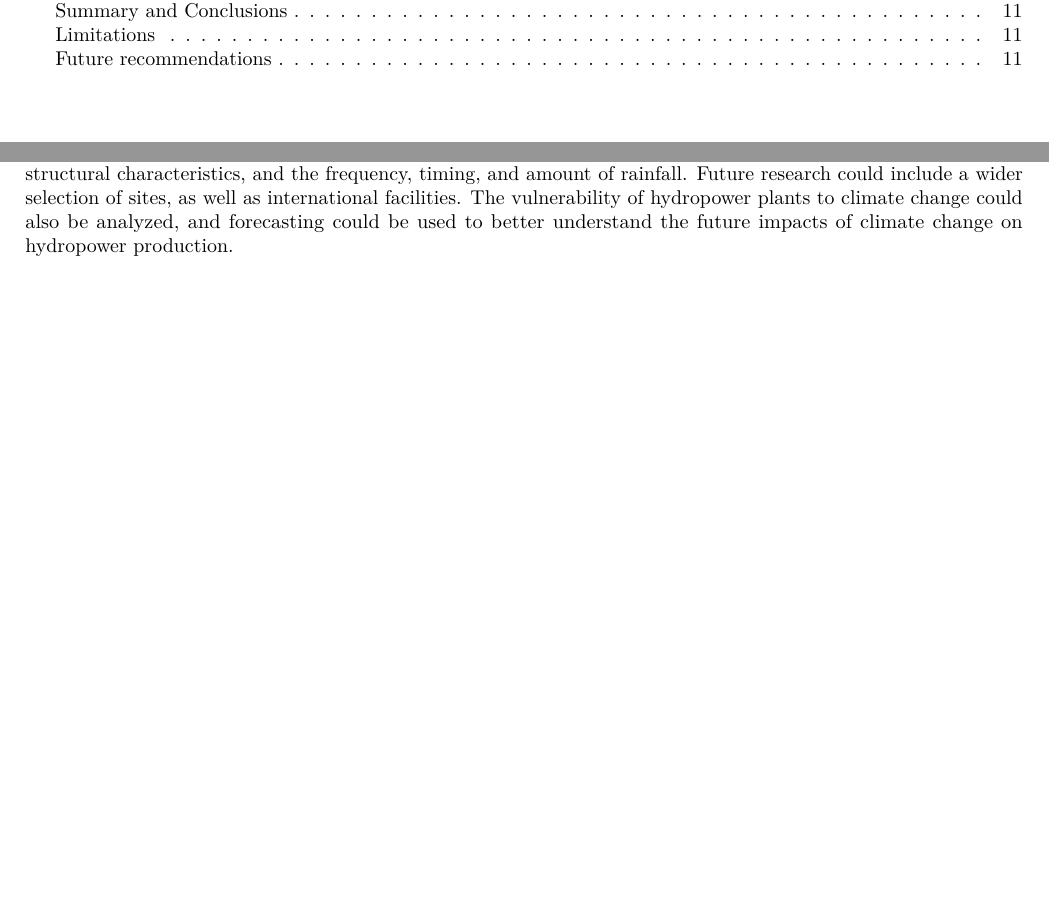
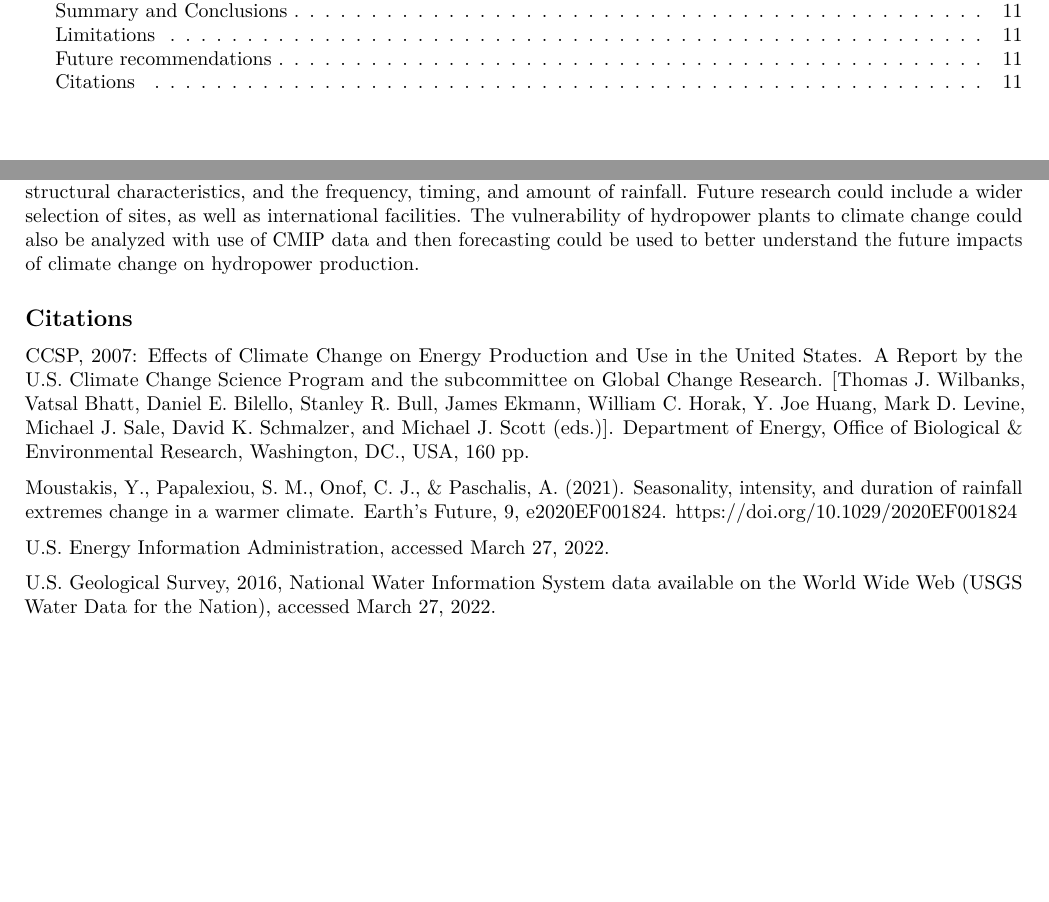
Before and after one commit to katieelliott98/Elliott_Nichols_Final_Project_EDA, an R Markdown document (final_project_draft.Rmd): two parts of pages 2 and 11 of 11, joined at a grey line, cut so that both start at the same text, the shorter picture padded with empty space. Rendered offline with R 4.5, knitr and Pandoc, then LaTeX, with nearby package versions; some code elsewhere in the file could not run offline.

Commit message:
citations

```diff
--- a/final_project_draft.Rmd
+++ b/final_project_draft.Rmd
@@ -1147,4 +1147,14 @@ The overall results of our analysis are limited by our sample size. Nine sites w
 
 ## Future recommendations
 
-Future research could extend our analysis to account for a greater scope of variables that may explain hydropower transformations due to climate change. These variables may include temperature, glacial melt, a power plant's structural characteristics, and the frequency, timing, and amount of rainfall. Future research could include a wider selection of sites, as well as international facilities. The vulnerability of hydropower plants to climate change could also be analyzed, and forecasting could be used to better understand the future impacts of climate change on hydropower production.
+Future research could extend our analysis to account for a greater scope of variables that may explain hydropower transformations due to climate change. These variables may include temperature, glacial melt, a power plant's structural characteristics, and the frequency, timing, and amount of rainfall. Future research could include a wider selection of sites, as well as international facilities. The vulnerability of hydropower plants to climate change could also be analyzed with use of CMIP data and then forecasting could be used to better understand the future impacts of climate change on hydropower production.
+
+## Citations
+
+CCSP, 2007: Effects of Climate Change on Energy Production and Use in the United States. A Report by the U.S. Climate Change Science Program and the subcommittee on Global Change Research. [Thomas J.     Wilbanks, Vatsal Bhatt, Daniel E. Bilello, Stanley R. Bull, James Ekmann, William C. Horak, Y. Joe Huang, Mark D. Levine, Michael J. Sale, David K. Schmalzer, and Michael J. Scott (eds.)]. Department of Energy, Office of Biological & Environmental Research, Washington, DC., USA, 160 pp.
+
+Moustakis, Y., Papalexiou, S. M., Onof, C. J., & Paschalis, A. (2021). Seasonality, intensity, and duration of rainfall extremes change in a warmer climate. Earth's Future, 9, e2020EF001824. https://doi.org/10.1029/2020EF001824
+
+U.S. Energy Information Administration, accessed March 27, 2022.
+
+U.S. Geological Survey, 2016, National Water Information System data available on the World Wide Web (USGS Water Data for the Nation), accessed March 27, 2022.
```
